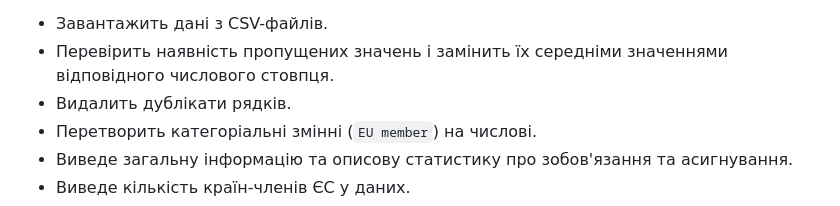
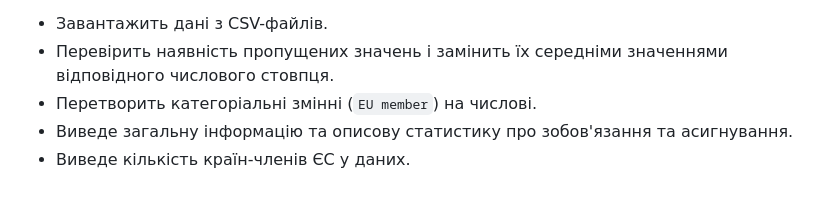
Before and after one commit to Aldi2865/AlDiPractices, a Markdown page: MIAZ_Practices/Practice_3_3/README.md, the part around the change. Drawn GitHub-style.

```diff
--- a/MIAZ_Practices/Practice_3_3/README.md
+++ b/MIAZ_Practices/Practice_3_3/README.md
@@ -42,7 +42,6 @@ python dataset_analyze.py
 
 * Завантажить дані з CSV-файлів.
 * Перевірить наявність пропущених значень і замінить їх середніми значеннями відповідного числового стовпця.
-* Видалить дублікати рядків.
 * Перетворить категоріальні змінні (`EU member`) на числові.
 * Виведе загальну інформацію та описову статистику про зобов'язання та асигнування.
 * Виведе кількість країн-членів ЄС у даних.
```
